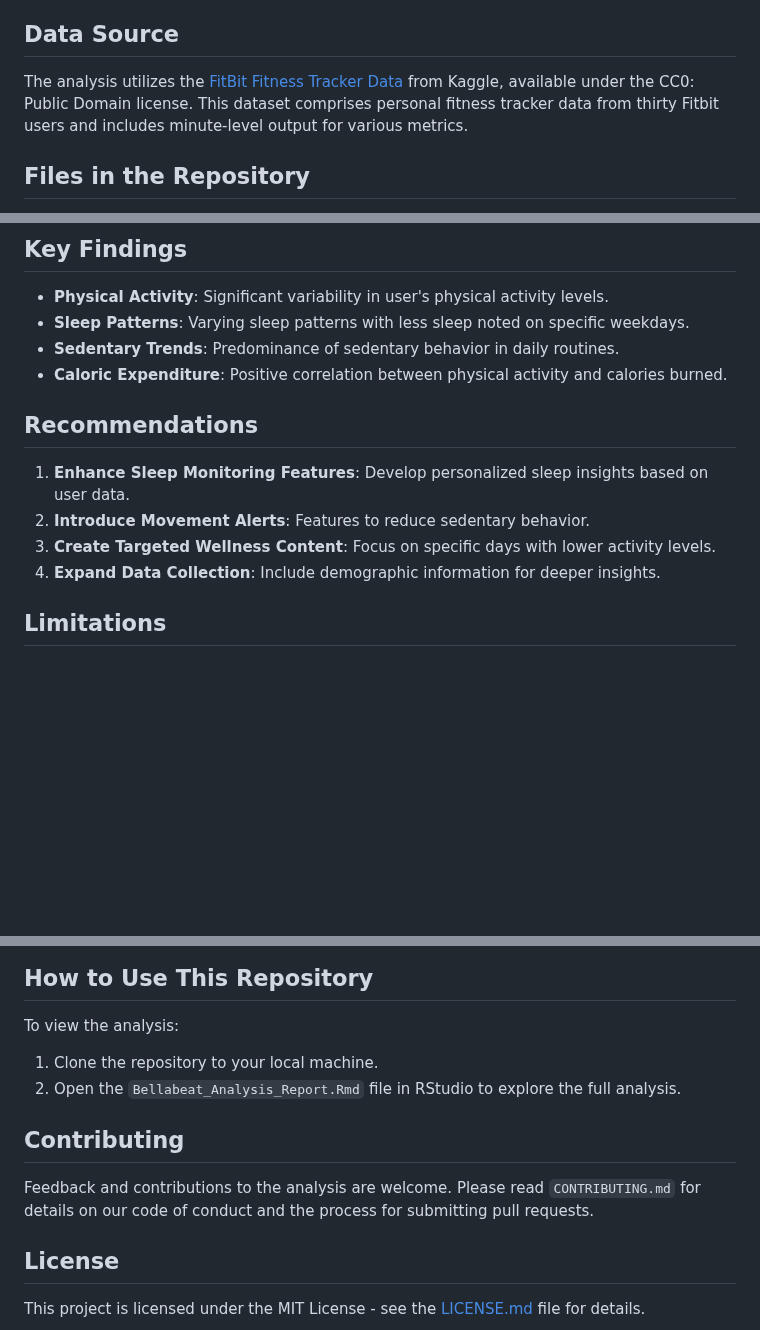
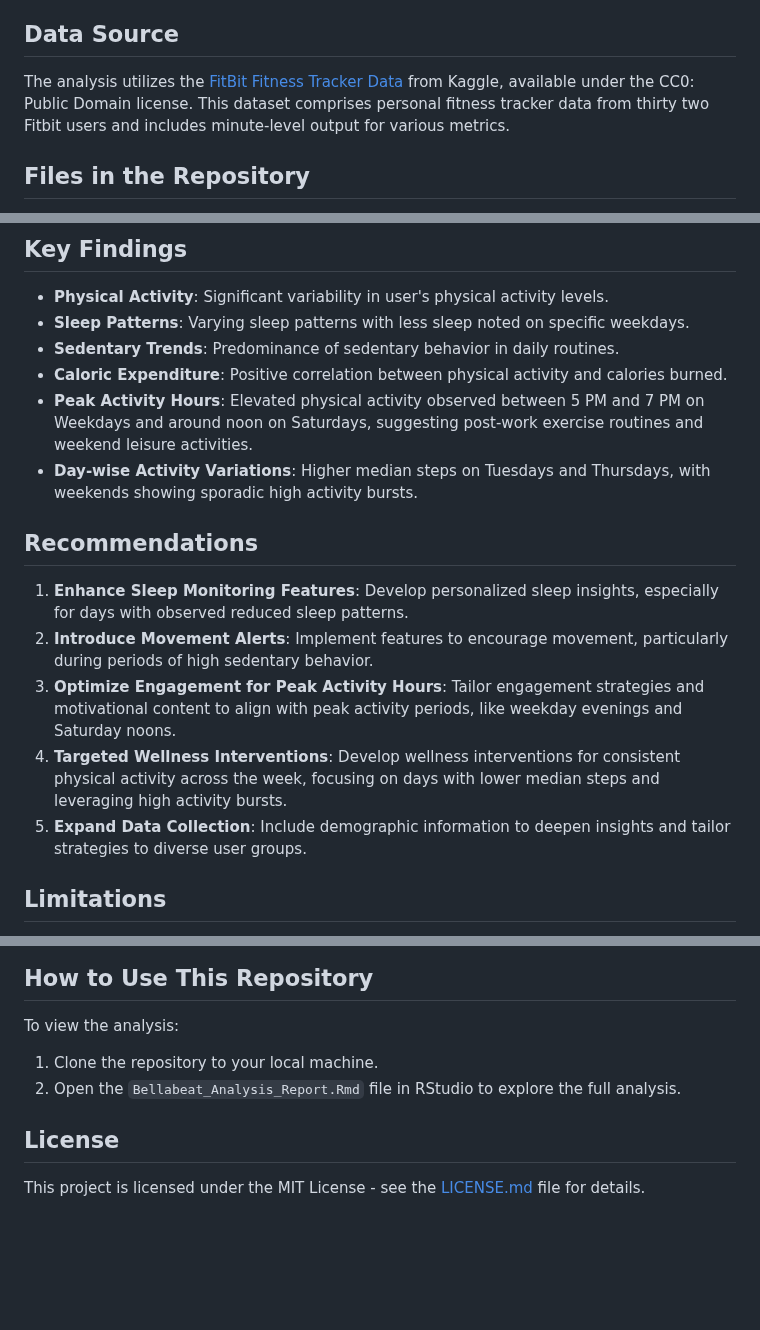
Before and after one commit to EmmettDemirhan/Google_Data_Analytics_Capstone_Project, a Markdown page: README.md, 3 parts joined by grey strips. GitHub-like rendering; blank space fills up the shorter version.

```diff
--- a/README.md
+++ b/README.md
@@ -15,7 +15,7 @@ Bellabeat, a high-tech manufacturer of health-focused products for women, seeks
 
 ## Data Source
 
-The analysis utilizes the [FitBit Fitness Tracker Data](https://www.kaggle.com/datasets/arashnic/fitbit) from Kaggle, available under the CC0: Public Domain license. This dataset comprises personal fitness tracker data from thirty Fitbit users and includes minute-level output for various metrics.
+The analysis utilizes the [FitBit Fitness Tracker Data](https://www.kaggle.com/datasets/arashnic/fitbit) from Kaggle, available under the CC0: Public Domain license. This dataset comprises personal fitness tracker data from thirty two Fitbit users and includes minute-level output for various metrics.
 
 ## Files in the Repository
 
@@ -31,13 +31,18 @@ The analysis utilizes the [FitBit Fitness Tracker Data](https://www.kaggle.com/d
 - **Sleep Patterns**: Varying sleep patterns with less sleep noted on specific weekdays.
 - **Sedentary Trends**: Predominance of sedentary behavior in daily routines.
 - **Caloric Expenditure**: Positive correlation between physical activity and calories burned.
+- **Peak Activity Hours**: Elevated physical activity observed between 5 PM and 7 PM on Weekdays and around noon on Saturdays, suggesting post-work exercise routines and weekend leisure activities.
+- **Day-wise Activity Variations**: Higher median steps on Tuesdays and Thursdays, with weekends showing sporadic high activity bursts.
+
+
 
 ## Recommendations
 
-1. **Enhance Sleep Monitoring Features**: Develop personalized sleep insights based on user data.
-2. **Introduce Movement Alerts**: Features to reduce sedentary behavior.
-3. **Create Targeted Wellness Content**: Focus on specific days with lower activity levels.
-4. **Expand Data Collection**: Include demographic information for deeper insights.
+1. **Enhance Sleep Monitoring Features**: Develop personalized sleep insights, especially for days with observed reduced sleep patterns.
+2. **Introduce Movement Alerts**: Implement features to encourage movement, particularly during periods of high sedentary behavior.
+3. **Optimize Engagement for Peak Activity Hours**: Tailor engagement strategies and motivational content to align with peak activity periods, like weekday evenings and Saturday noons.
+4. **Targeted Wellness Interventions**: Develop wellness interventions for consistent physical activity across the week, focusing on days with lower median steps and leveraging high activity bursts.
+5. **Expand Data Collection**: Include demographic information to deepen insights and tailor strategies to diverse user groups.
 
 ## Limitations
 
@@ -53,10 +58,6 @@ To view the analysis:
 1. Clone the repository to your local machine.
 2. Open the `Bellabeat_Analysis_Report.Rmd` file in RStudio to explore the full analysis.
 
-## Contributing
-
-Feedback and contributions to the analysis are welcome. Please read `CONTRIBUTING.md` for details on our code of conduct and the process for submitting pull requests.
-
 ## License
 
 This project is licensed under the MIT License - see the [LICENSE.md](LICENSE.md) file for details.
```
Also changed, not shown: other parts of README.md (+6 -3 lines).
